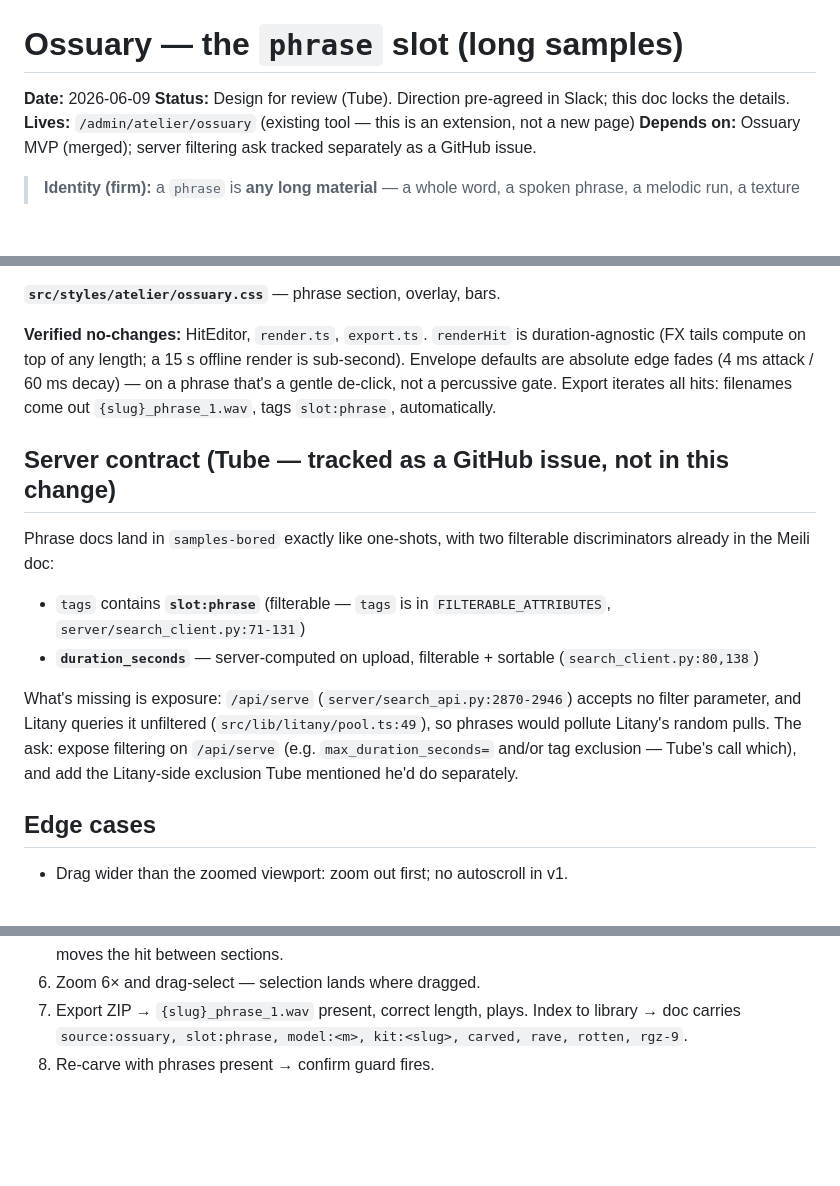
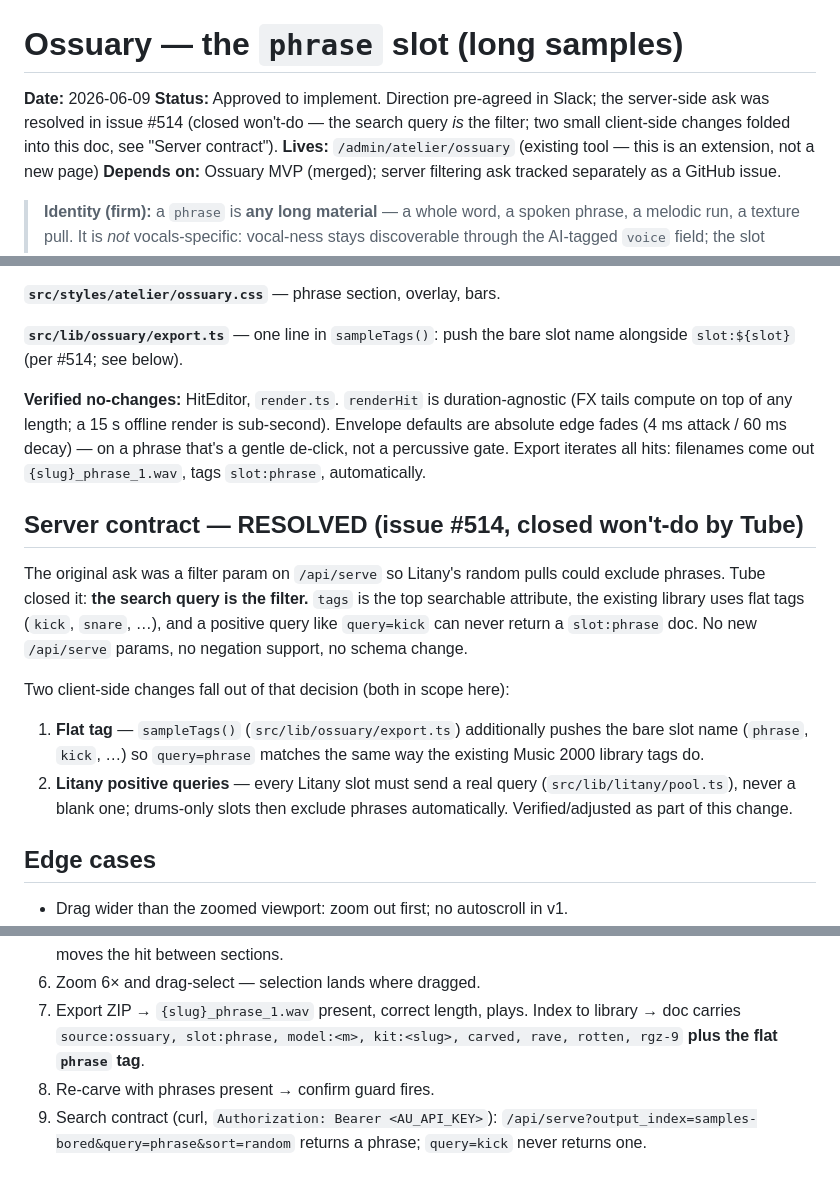
Before and after one commit to A-U-Supply/a-u.supply, a Markdown page: docs/plans/2026-06-09-ossuary-phrase.md, 3 parts joined by grey strips. Rendered like a GitHub page; blank space fills up the shorter version.

Commit message:
docs(ossuary-phrase): fold in the #514 resolution (query-as-filter, flat tags)
Co-Authored-By: Claude Fable 5 <noreply@anthropic.com>

```diff
--- a/docs/plans/2026-06-09-ossuary-phrase.md
+++ b/docs/plans/2026-06-09-ossuary-phrase.md
@@ -1,7 +1,9 @@
 # Ossuary — the `phrase` slot (long samples)
 
 **Date:** 2026-06-09
-**Status:** Design for review (Tube). Direction pre-agreed in Slack; this doc locks the details.
+**Status:** Approved to implement. Direction pre-agreed in Slack; the server-side ask
+was resolved in issue #514 (closed won't-do — the search query *is* the filter; two
+small client-side changes folded into this doc, see "Server contract").
 **Lives:** `/admin/atelier/ossuary` (existing tool — this is an extension, not a new page)
 **Depends on:** Ossuary MVP (merged); server filtering ask tracked separately as a GitHub issue.
 
@@ -122,26 +126,31 @@ change). New `SLOT_COLOR.phrase`.
 
 **`src/styles/atelier/ossuary.css`** — phrase section, overlay, bars.
 
-**Verified no-changes:** HitEditor, `render.ts`, `export.ts`. `renderHit` is
+**`src/lib/ossuary/export.ts`** — one line in `sampleTags()`: push the bare slot
+name alongside `slot:${slot}` (per #514; see below).
+
+**Verified no-changes:** HitEditor, `render.ts`. `renderHit` is
 duration-agnostic (FX tails compute on top of any length; a 15 s offline render is
 sub-second). Envelope defaults are absolute edge fades (4 ms attack / 60 ms decay) —
 on a phrase that's a gentle de-click, not a percussive gate. Export iterates all hits:
 filenames come out `{slug}_phrase_1.wav`, tags `slot:phrase`, automatically.
 
-## Server contract (Tube — tracked as a GitHub issue, not in this change)
+## Server contract — RESOLVED (issue #514, closed won't-do by Tube)
 
-Phrase docs land in `samples-bored` exactly like one-shots, with two filterable
-discriminators already in the Meili doc:
-- `tags` contains **`slot:phrase`** (filterable — `tags` is in
-  `FILTERABLE_ATTRIBUTES`, `server/search_client.py:71-131`)
-- **`duration_seconds`** — server-computed on upload, filterable + sortable
-  (`search_client.py:80,138`)
+The original ask was a filter param on `/api/serve` so Litany's random pulls could
+exclude phrases. Tube closed it: **the search query is the filter.** `tags` is the
+top searchable attribute, the existing library uses flat tags (`kick`, `snare`, …),
+and a positive query like `query=kick` can never return a `slot:phrase` doc. No new
+`/api/serve` params, no negation support, no schema change.
 
-What's missing is exposure: `/api/serve` (`server/search_api.py:2870-2946`) accepts
-no filter parameter, and Litany queries it unfiltered (`src/lib/litany/pool.ts:49`),
-so phrases would pollute Litany's random pulls. The ask: expose filtering on
-`/api/serve` (e.g. `max_duration_seconds=` and/or tag exclusion — Tube's call which),
-and add the Litany-side exclusion Tube mentioned he'd do separately.
+Two client-side changes fall out of that decision (both in scope here):
+
+1. **Flat tag** — `sampleTags()` (`src/lib/ossuary/export.ts`) additionally pushes
+   the bare slot name (`phrase`, `kick`, …) so `query=phrase` matches the same way
+   the existing Music 2000 library tags do.
+2. **Litany positive queries** — every Litany slot must send a real query
+   (`src/lib/litany/pool.ts`), never a blank one; drums-only slots then exclude
+   phrases automatically. Verified/adjusted as part of this change.
 
 ## Edge cases
 
@@ -168,5 +177,8 @@ and add the Litany-side exclusion Tube mentioned he'd do separately.
 6. Zoom 6× and drag-select — selection lands where dragged.
 7. Export ZIP → `{slug}_phrase_1.wav` present, correct length, plays. Index to
    library → doc carries `source:ossuary, slot:phrase, model:<m>, kit:<slug>,
-   carved, rave, rotten, rgz-9`.
+   carved, rave, rotten, rgz-9` **plus the flat `phrase` tag**.
 8. Re-carve with phrases present → confirm guard fires.
+9. Search contract (curl, `Authorization: Bearer <AU_API_KEY>`):
+   `/api/serve?output_index=samples-bored&query=phrase&sort=random` returns a phrase;
+   `query=kick` never returns one.
```
Also changed, not shown: other parts of docs/plans/2026-06-09-ossuary-phrase.md (+3 -1 lines).
